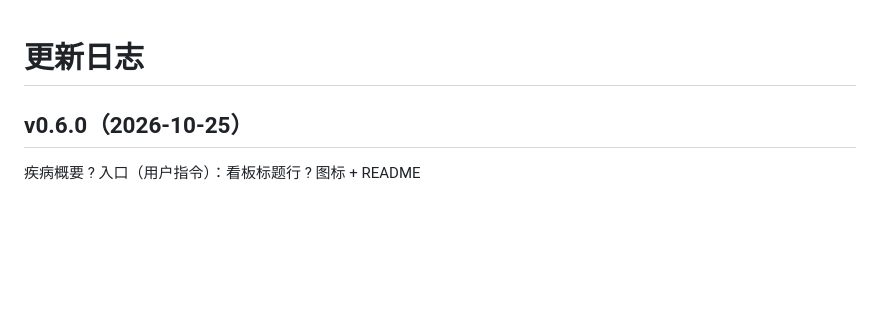
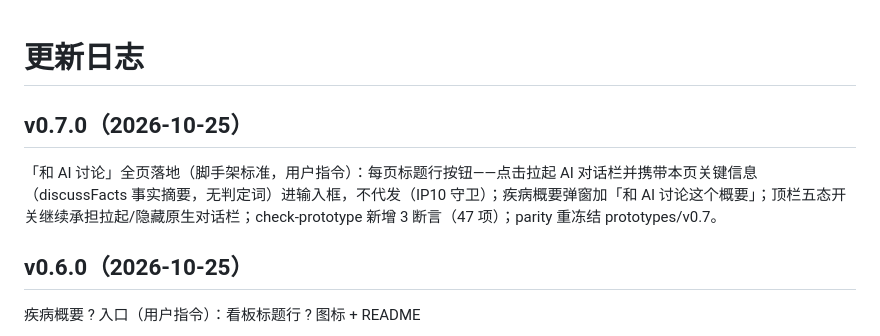
Before and after one commit to xyb-openharness-dsh-plugins/gtn-workbench, a Markdown page: CHANGELOG.md, the part around the change. Rendered like a GitHub page; blank space fills up the shorter version.

```diff
--- a/CHANGELOG.md
+++ b/CHANGELOG.md
@@ -1,4 +1,8 @@
 # 更新日志
+
+## v0.7.0（2026-10-25）
+
+「和 AI 讨论」全页落地（脚手架标准，用户指令）：每页标题行按钮——点击拉起 AI 对话栏并携带本页关键信息（discussFacts 事实摘要，无判定词）进输入框，不代发（IP10 守卫）；疾病概要弹窗加「和 AI 讨论这个概要」；顶栏五态开关继续承担拉起/隐藏原生对话栏；check-prototype 新增 3 断言（47 项）；parity 重冻结 prototypes/v0.7。
 
 ## v0.6.0（2026-10-25）
 
```
Also changed, not shown: README.md (+6 -1 lines), docs/screenshots/readme-discuss-0.7.0.png (added), 15 other files.
